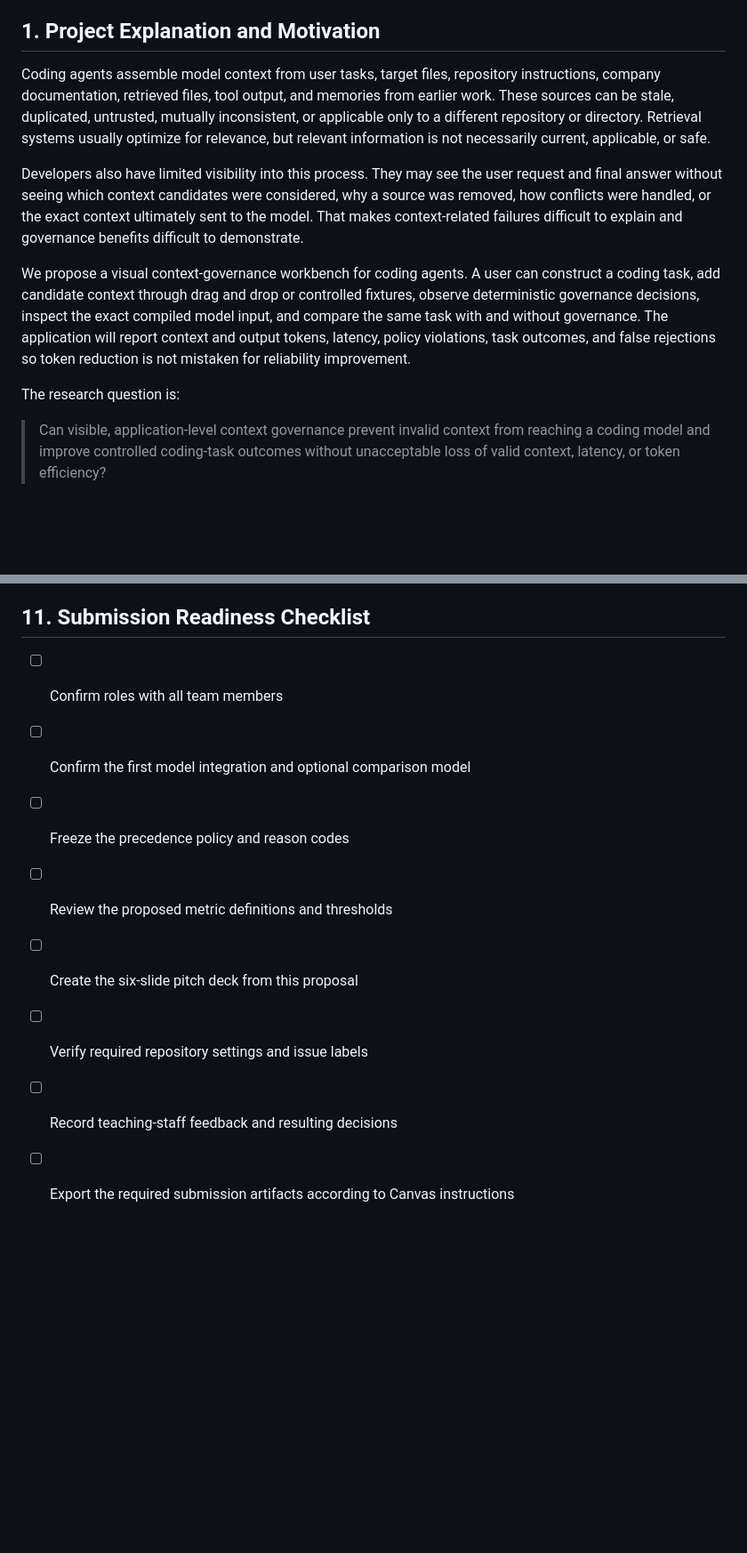
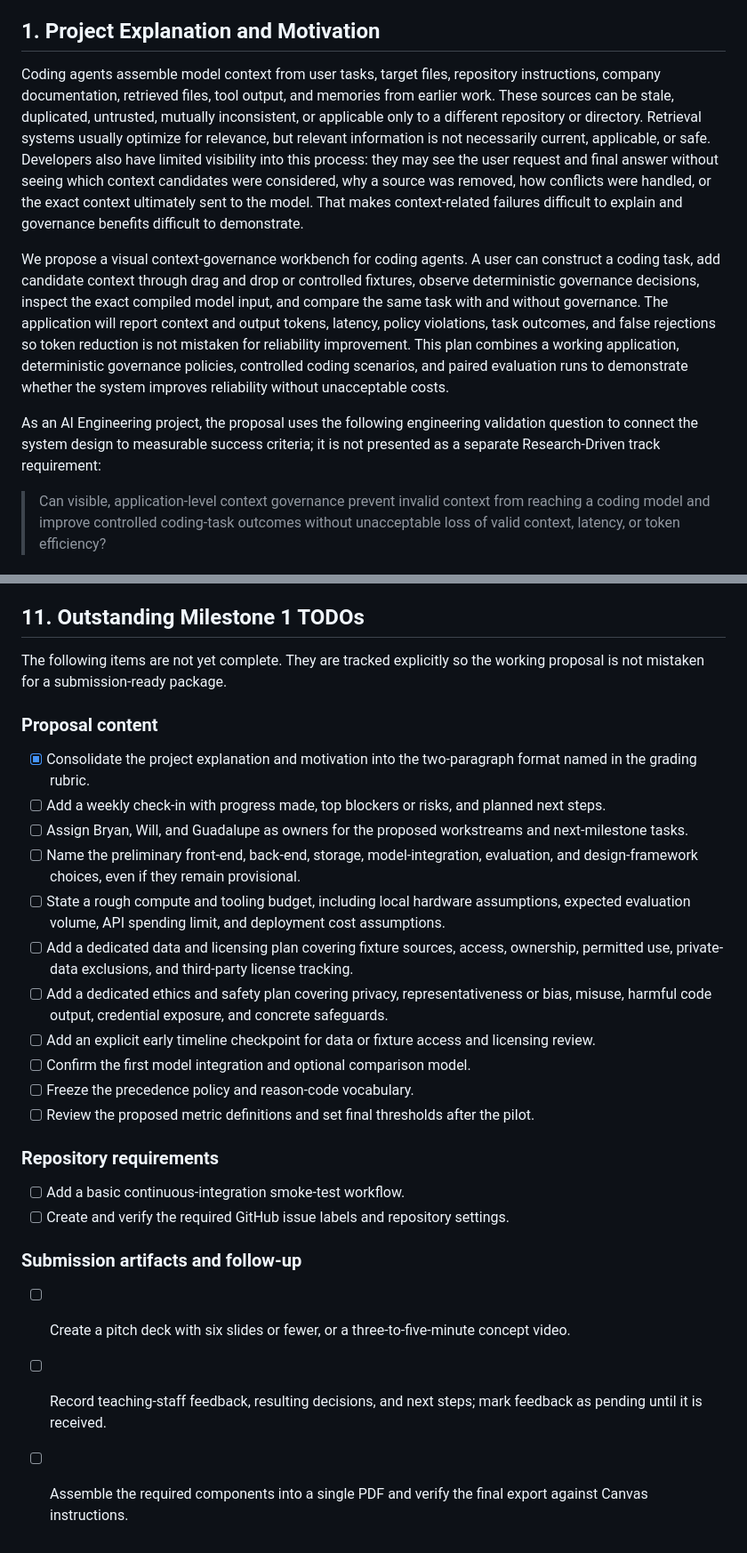
Before and after one commit to BryanDYang/agent-accountability-lab, a Markdown page: docs/milestone_1/project_proposal.md, 2 parts joined by grey strips. Shown at 89% size. Drawn GitHub-style; blank space fills up the shorter version.

Commit message:
add: TODO lists based on milestone 1 requirements

```diff
--- a/docs/milestone_1/project_proposal.md
+++ b/docs/milestone_1/project_proposal.md
@@ -14,13 +14,11 @@
 
 ## 1. Project Explanation and Motivation
 
-Coding agents assemble model context from user tasks, target files, repository instructions, company documentation, retrieved files, tool output, and memories from earlier work. These sources can be stale, duplicated, untrusted, mutually inconsistent, or applicable only to a different repository or directory. Retrieval systems usually optimize for relevance, but relevant information is not necessarily current, applicable, or safe.
+Coding agents assemble model context from user tasks, target files, repository instructions, company documentation, retrieved files, tool output, and memories from earlier work. These sources can be stale, duplicated, untrusted, mutually inconsistent, or applicable only to a different repository or directory. Retrieval systems usually optimize for relevance, but relevant information is not necessarily current, applicable, or safe. Developers also have limited visibility into this process: they may see the user request and final answer without seeing which context candidates were considered, why a source was removed, how conflicts were handled, or the exact context ultimately sent to the model. That makes context-related failures difficult to explain and governance benefits difficult to demonstrate.
 
-Developers also have limited visibility into this process. They may see the user request and final answer without seeing which context candidates were considered, why a source was removed, how conflicts were handled, or the exact context ultimately sent to the model. That makes context-related failures difficult to explain and governance benefits difficult to demonstrate.
+We propose a visual context-governance workbench for coding agents. A user can construct a coding task, add candidate context through drag and drop or controlled fixtures, observe deterministic governance decisions, inspect the exact compiled model input, and compare the same task with and without governance. The application will report context and output tokens, latency, policy violations, task outcomes, and false rejections so token reduction is not mistaken for reliability improvement. This plan combines a working application, deterministic governance policies, controlled coding scenarios, and paired evaluation runs to demonstrate whether the system improves reliability without unacceptable costs.
 
-We propose a visual context-governance workbench for coding agents. A user can construct a coding task, add candidate context through drag and drop or controlled fixtures, observe deterministic governance decisions, inspect the exact compiled model input, and compare the same task with and without governance. The application will report context and output tokens, latency, policy violations, task outcomes, and false rejections so token reduction is not mistaken for reliability improvement.
-
-The research question is:
+As an AI Engineering project, the proposal uses the following engineering validation question to connect the system design to measurable success criteria; it is not presented as a separate Research-Driven track requirement:
 
 > Can visible, application-level context governance prevent invalid context from reaching a coding model and improve controlled coding-task outcomes without unacceptable loss of valid context, latency, or token efficiency?
 
@@ -329,13 +327,31 @@ The team requests feedback on:
 - Whether one open-source model plus a limited stronger-model comparison provides adequate implementation depth
 - Whether the proposed task, safety, token, latency, and false-rejection metrics are sufficient
 
-## 11. Submission Readiness Checklist
+## 11. Outstanding Milestone 1 TODOs
 
-- [ ] Confirm roles with all team members
-- [ ] Confirm the first model integration and optional comparison model
-- [ ] Freeze the precedence policy and reason codes
-- [ ] Review the proposed metric definitions and thresholds
-- [ ] Create the six-slide pitch deck from this proposal
-- [ ] Verify required repository settings and issue labels
-- [ ] Record teaching-staff feedback and resulting decisions
-- [ ] Export the required submission artifacts according to Canvas instructions
+The following items are not yet complete. They are tracked explicitly so the working proposal is not mistaken for a submission-ready package.
+
+### Proposal content
+
+- [x] Consolidate the project explanation and motivation into the two-paragraph format named in the grading rubric.
+- [ ] Add a weekly check-in with progress made, top blockers or risks, and planned next steps.
+- [ ] Assign Bryan, Will, and Guadalupe as owners for the proposed workstreams and next-milestone tasks.
+- [ ] Name the preliminary front-end, back-end, storage, model-integration, evaluation, and design-framework choices, even if they remain provisional.
+- [ ] State a rough compute and tooling budget, including local hardware assumptions, expected evaluation volume, API spending limit, and deployment cost assumptions.
+- [ ] Add a dedicated data and licensing plan covering fixture sources, access, ownership, permitted use, private-data exclusions, and third-party license tracking.
+- [ ] Add a dedicated ethics and safety plan covering privacy, representativeness or bias, misuse, harmful code output, credential exposure, and concrete safeguards.
+- [ ] Add an explicit early timeline checkpoint for data or fixture access and licensing review.
+- [ ] Confirm the first model integration and optional comparison model.
+- [ ] Freeze the precedence policy and reason-code vocabulary.
+- [ ] Review the proposed metric definitions and set final thresholds after the pilot.
+
+### Repository requirements
+
+- [ ] Add a basic continuous-integration smoke-test workflow.
+- [ ] Create and verify the required GitHub issue labels and repository settings.
+
+### Submission artifacts and follow-up
+
+- [ ] Create a pitch deck with six slides or fewer, or a three-to-five-minute concept video.
+- [ ] Record teaching-staff feedback, resulting decisions, and next steps; mark feedback as pending until it is received.
+- [ ] Assemble the required components into a single PDF and verify the final export against Canvas instructions.
```
